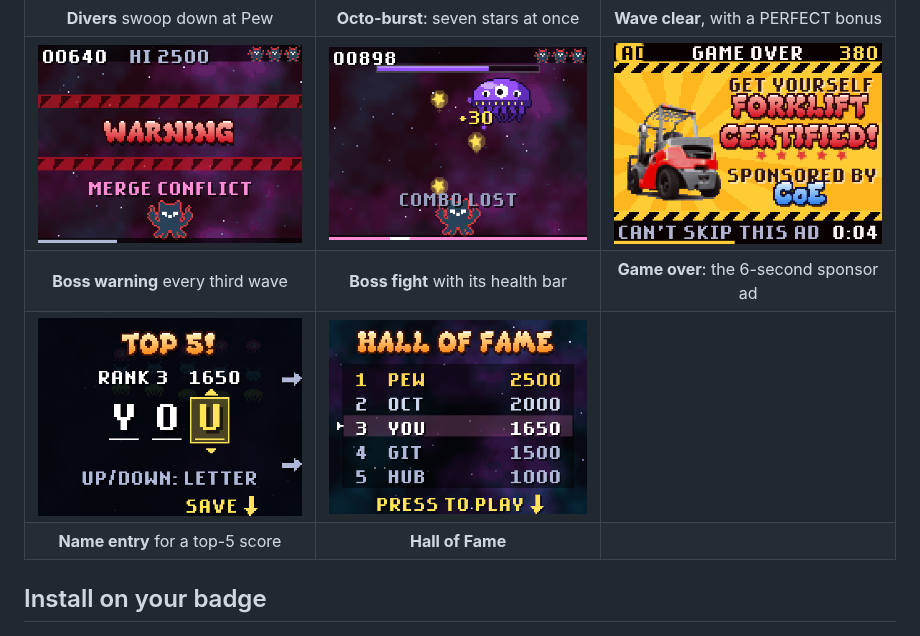
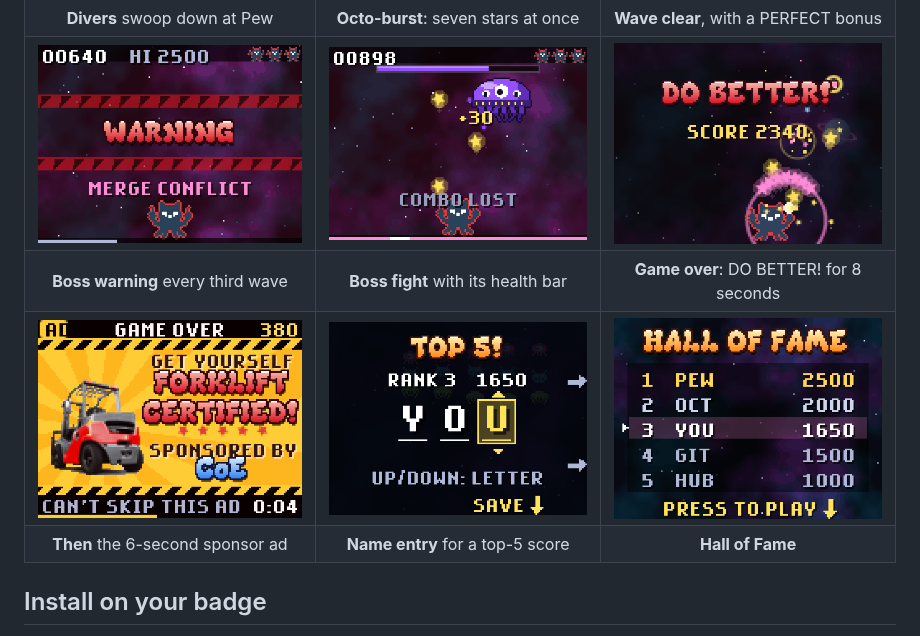
Before and after one commit to martijnvankempen/pewpew, a Markdown page: README.md, the part around one of its changes. Drawn GitHub-style; pictures changed too: docs/screenshots/do-better.png (added).

Commit message:
README: DO BETTER! screenshot and animation from the badge simulator
Co-authored-by: martijnvankempen <10883583+martijnvankempen@users.noreply.github.com>

```diff
--- a/README.md
+++ b/README.md
@@ -24,10 +24,10 @@ badge's 160x120 screen is shown at 2x in the animation and 3x in the stills.
 | **Title**: the arrow points at the real SELECT button | **How to play**: arrows to every control | **Wave 1**: the fleet bobs and changes pace |
 | ![Two aliens diving at Pew](docs/screenshots/divers.png) | ![Octo-burst: a fan of pink stars](docs/screenshots/octo-burst.png) | ![WAVE CLEAR and PERFECT!](docs/screenshots/wave-clear.png) |
 | **Divers** swoop down at Pew | **Octo-burst**: seven stars at once | **Wave clear**, with a PERFECT bonus |
-| ![Boss WARNING: MERGE CONFLICT](docs/screenshots/boss-warning.png) | ![Boss fight with a health bar](docs/screenshots/boss.png) | ![The forklift sponsor ad](docs/screenshots/ad.png) |
-| **Boss warning** every third wave | **Boss fight** with its health bar | **Game over**: the 6-second sponsor ad |
-| ![Name entry for a top-5 score](docs/screenshots/name-entry.png) | ![Hall of Fame](docs/screenshots/hall-of-fame.png) | |
-| **Name entry** for a top-5 score | **Hall of Fame** | |
+| ![Boss WARNING: MERGE CONFLICT](docs/screenshots/boss-warning.png) | ![Boss fight with a health bar](docs/screenshots/boss.png) | ![DO BETTER! while Pew fires stars that burst into fireworks](docs/screenshots/do-better.png) |
+| **Boss warning** every third wave | **Boss fight** with its health bar | **Game over**: DO BETTER! for 8 seconds |
+| ![The forklift sponsor ad](docs/screenshots/ad.png) | ![Name entry for a top-5 score](docs/screenshots/name-entry.png) | ![Hall of Fame](docs/screenshots/hall-of-fame.png) |
+| **Then** the 6-second sponsor ad | **Name entry** for a top-5 score | **Hall of Fame** |
 
 ## Install on your badge
 
```
Also changed, not shown: other parts of README.md (+4 -0 lines), 1 other file.
